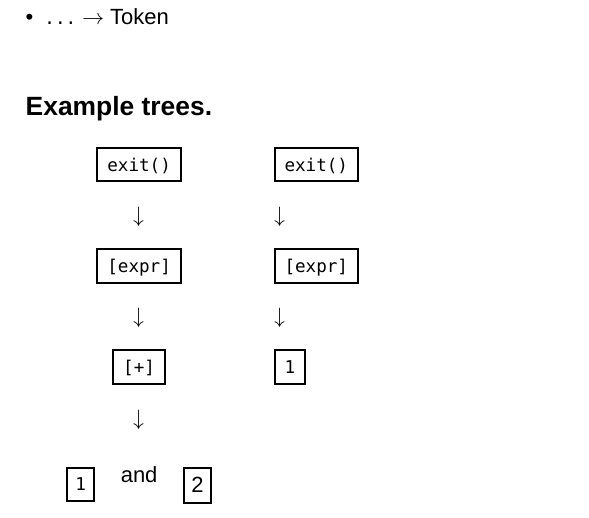
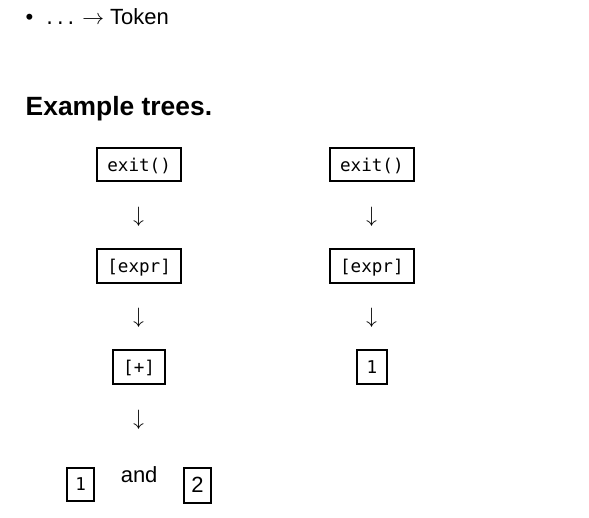
Before and after one commit to BenMcAvoy/Unlang, a Typst document (docs/grammar.typ): part of the page, cut so that both start at the same text. The pictures show the PDF file docs/pdf/grammar.pdf that the author committed with the source.

Commit message:
Align the trees in docs

```diff
--- a/docs/grammar.typ
+++ b/docs/grammar.typ
@@ -60,6 +60,7 @@
     )
   ],
   cell(height: 100%)[
+    #set align(center)
     #rect[`exit()`]
     $arrow.b$
     #rect[`[expr]`]
```
Also changed, not shown: docs/pdf/grammar.pdf.
